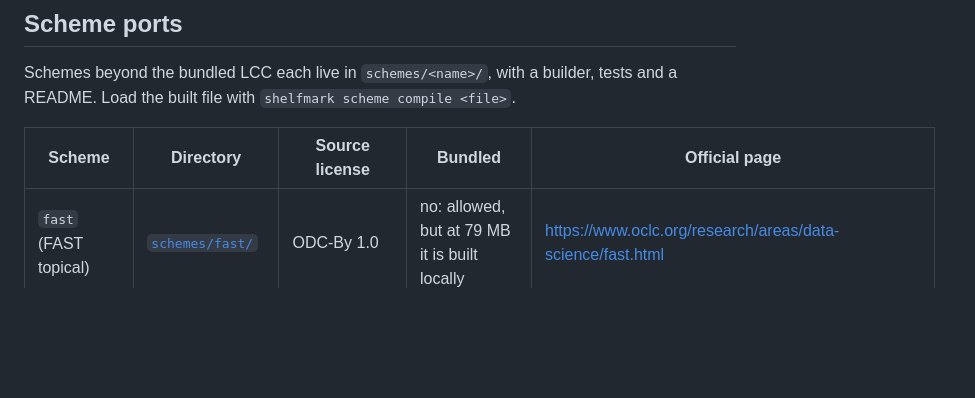
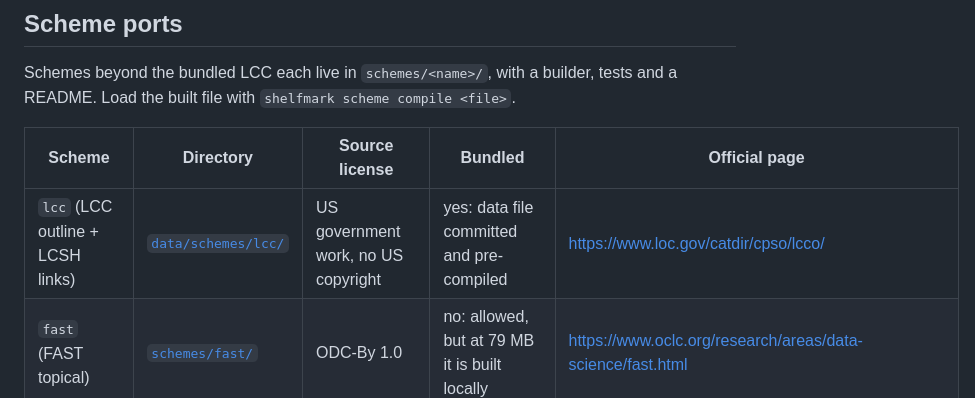
Before and after one commit to davidawad/shelfmark, a Markdown page: README.md, the part around the change. GitHub-like rendering; blank space fills up the shorter version.

Commit message:
docs(readme): add the bundled LCC scheme row with its official page

```diff
--- a/README.md
+++ b/README.md
@@ -41,6 +41,7 @@ builder, tests and a README. Load the built file with
 
 | Scheme | Directory | Source license | Bundled | Official page |
 |---|---|---|---|---|
+| `lcc` (LCC outline + LCSH links) | [`data/schemes/lcc/`](data/schemes/lcc/) | US government work, no US copyright | yes: data file committed and pre-compiled | <https://www.loc.gov/catdir/cpso/lcco/> |
 | `fast` (FAST topical) | [`schemes/fast/`](schemes/fast/) | ODC-By 1.0 | no: allowed, but at 79 MB it is built locally | <https://www.oclc.org/research/areas/data-science/fast.html> |
 | `udc-summary` (UDC Summary) | [`schemes/udc-summary/`](schemes/udc-summary/) | CC BY-NC 4.0 | no: each user fetches and builds it | <https://udcsummary.info/> |
 | `ipc` (IPC 2026.01) | [`schemes/ipc/`](schemes/ipc/) | CC BY 4.0 | data file committed (`ipc.json`) | <https://www.wipo.int/en/web/classification-ipc> |
```
